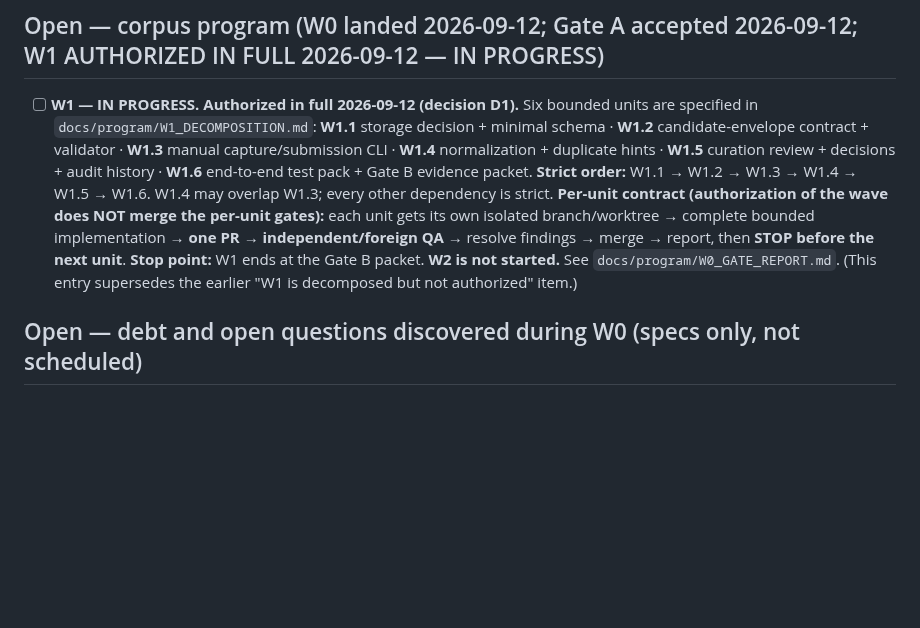
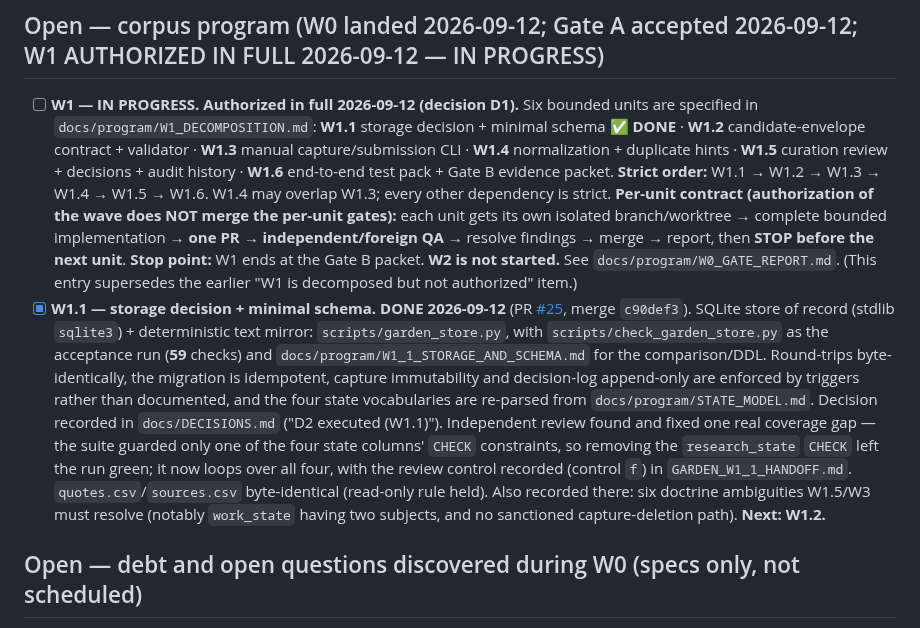
Before and after one commit to mschwar/Garden-of-Wisdom, a Markdown page: docs/queue.md, the part around the change. Rendered like a GitHub page; blank space fills up the shorter version.

```diff
--- a/docs/queue.md
+++ b/docs/queue.md
@@ -58,10 +58,10 @@ Living document — update it as items are picked up or closed, don't just appen
 
 - [ ] **W1 — IN PROGRESS. Authorized in full 2026-09-12 (decision D1).** Six bounded units are
       specified in `docs/program/W1_DECOMPOSITION.md`:
-      **W1.1** storage decision + minimal schema · **W1.2** candidate-envelope contract + validator ·
-      **W1.3** manual capture/submission CLI · **W1.4** normalization + duplicate hints ·
-      **W1.5** curation review + decisions + audit history · **W1.6** end-to-end test pack + Gate B
-      evidence packet.
+      **W1.1** storage decision + minimal schema ✅ **DONE** · **W1.2** candidate-envelope contract
+      + validator · **W1.3** manual capture/submission CLI · **W1.4** normalization + duplicate
+      hints · **W1.5** curation review + decisions + audit history · **W1.6** end-to-end test pack +
+      Gate B evidence packet.
       **Strict order:** W1.1 → W1.2 → W1.3 → W1.4 → W1.5 → W1.6. W1.4 may overlap W1.3; every other
       dependency is strict.
       **Per-unit contract (authorization of the wave does NOT merge the per-unit gates):** each unit
@@ -71,6 +71,20 @@ Living document — update it as items are picked up or closed, don't just appen
       **Stop point:** W1 ends at the Gate B packet. **W2 is not started.** See
       `docs/program/W0_GATE_REPORT.md`. (This entry supersedes the earlier "W1 is decomposed but not
       authorized" item.)
+- [x] **W1.1 — storage decision + minimal schema. DONE 2026-09-12** (PR
+      [#25](https://github.com/mschwar/Garden-of-Wisdom/pull/25), merge `c90def3`). SQLite store of
+      record (stdlib `sqlite3`) + deterministic text mirror: `scripts/garden_store.py`, with
+      `scripts/check_garden_store.py` as the acceptance run (**59** checks) and
+      `docs/program/W1_1_STORAGE_AND_SCHEMA.md` for the comparison/DDL. Round-trips byte-identically,
+      the migration is idempotent, capture immutability and decision-log append-only are enforced by
+      triggers rather than documented, and the four state vocabularies are re-parsed from
+      `docs/program/STATE_MODEL.md`. Decision recorded in `docs/DECISIONS.md` ("D2 executed (W1.1)").
+      Independent review found and fixed one real coverage gap — the suite guarded only one of the
+      four state columns' `CHECK` constraints, so removing the `research_state` `CHECK` left the run
+      green; it now loops over all four, with the review control recorded (control `f`) in
+      `GARDEN_W1_1_HANDOFF.md`. `quotes.csv`/`sources.csv` byte-identical (read-only rule held). Also
+      recorded there: six doctrine ambiguities W1.5/W3 must resolve (notably `work_state` having two
+      subjects, and no sanctioned capture-deletion path). **Next: W1.2.**
 
 ## Open — debt and open questions discovered during W0 (specs only, not scheduled)
 
```
Also changed, not shown: docs/DECISIONS.md (+35 -0 lines).
